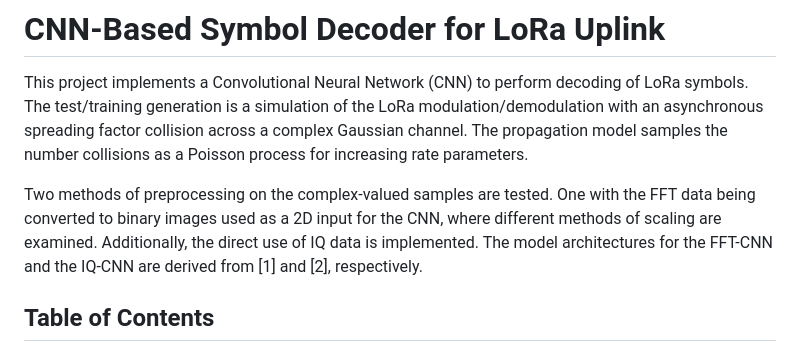
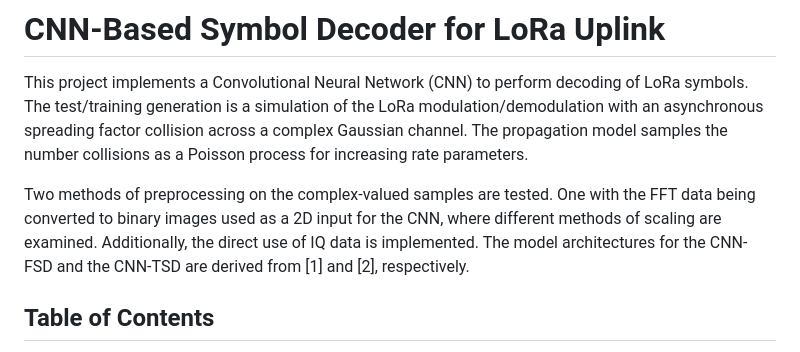
Before and after one commit to CKjaer/ml-lora-communication, a Markdown page: README.md, the part around the change. GitHub-like rendering.

```diff
--- a/README.md
+++ b/README.md
@@ -2,7 +2,7 @@
 
 This project implements a Convolutional Neural Network (CNN) to perform decoding of LoRa symbols. The test/training generation is a simulation of the LoRa modulation/demodulation with an asynchronous spreading factor collision across a complex Gaussian channel. The propagation model samples the number collisions as a Poisson process for increasing rate parameters.
 
-Two methods of preprocessing on the complex-valued samples are tested. One with the FFT data being converted to binary images used as a 2D input for the CNN, where different methods of scaling are examined. Additionally, the direct use of IQ data is implemented. The model architectures for the FFT-CNN and the IQ-CNN are derived from [1] and [2], respectively.
+Two methods of preprocessing on the complex-valued samples are tested. One with the FFT data being converted to binary images used as a 2D input for the CNN, where different methods of scaling are examined. Additionally, the direct use of IQ data is implemented. The model architectures for the CNN-FSD and the CNN-TSD are derived from [1] and [2], respectively.
 
 ## Table of Contents
 - [Prerequisites](#prerequisites)
```
